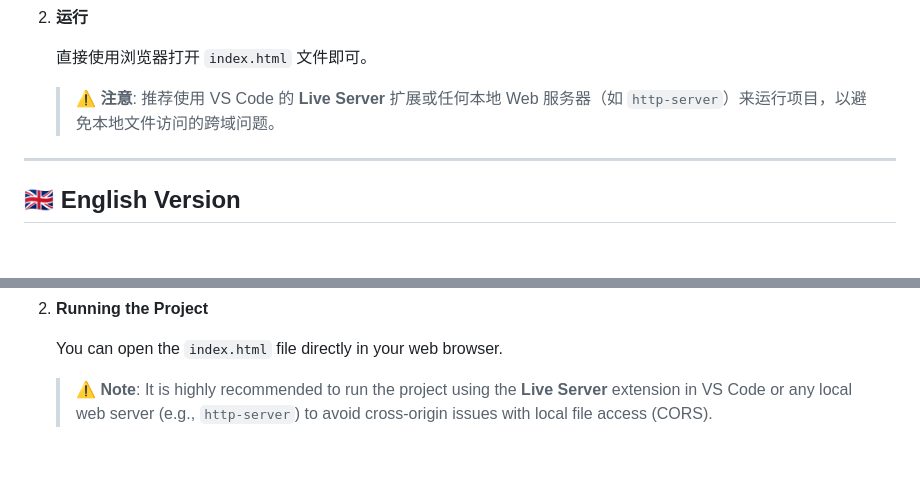
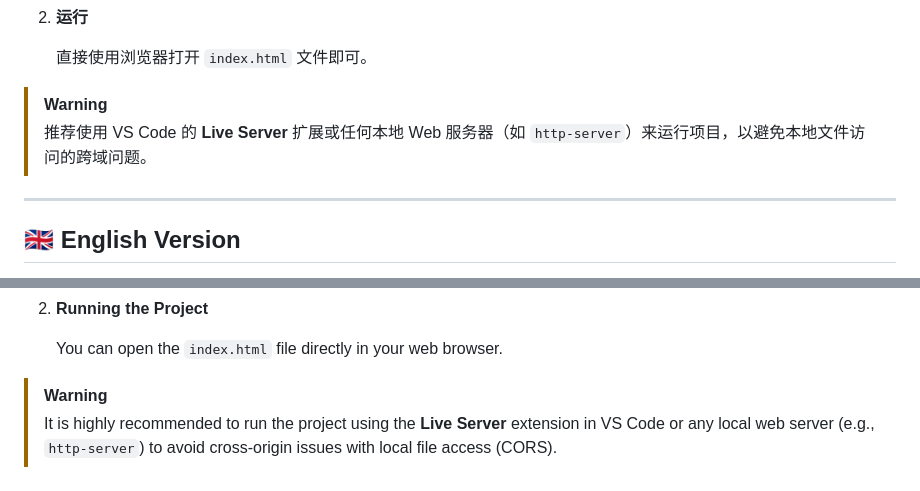
Before and after one commit to Niceeepoiu/Ultimate-Navigation-Site, a Markdown page: README.md, 2 parts joined by grey strips. Drawn GitHub-style; blank space fills up the shorter version.

```diff
--- a/README.md
+++ b/README.md
@@ -58,8 +58,8 @@
 2.  **运行**
 
     直接使用浏览器打开 `index.html` 文件即可。
-
-    > ⚠️ **注意**: 推荐使用 VS Code 的 **Live Server** 扩展或任何本地 Web 服务器（如 `http-server`）来运行项目，以避免本地文件访问的跨域问题。
+   > [!WARNING]
+   > 推荐使用 VS Code 的 **Live Server** 扩展或任何本地 Web 服务器（如 `http-server`）来运行项目，以避免本地文件访问的跨域问题。
 
 ***
 
@@ -122,4 +122,5 @@ This project is a pure frontend application and requires no backend environment
 
     You can open the `index.html` file directly in your web browser.
 
-    > ⚠️ **Note**: It is highly recommended to run the project using the **Live Server** extension in VS Code or any local web server (e.g., `http-server`) to avoid cross-origin issues with local file access (CORS).
+   > [!WARNING]
+   > It is highly recommended to run the project using the **Live Server** extension in VS Code or any local web server (e.g., `http-server`) to avoid cross-origin issues with local file access (CORS).
```
